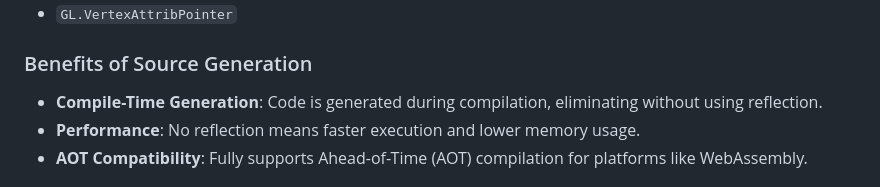
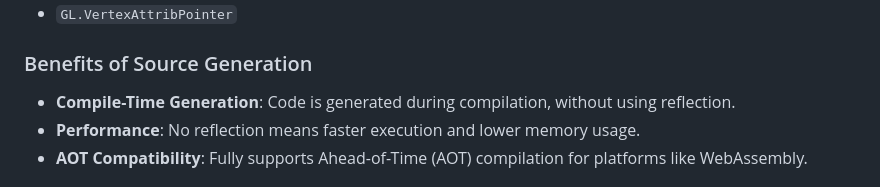
Before and after one commit to ThoughtStuff/ThoughtStuff.GLSourceGen, a Markdown page: README.md, the part around the change. Drawn GitHub-style.

Commit message:
docs: fix extra word in README

```diff
--- a/README.md
+++ b/README.md
@@ -11,7 +11,7 @@ Specifically, it generates calls to:
 
 ### Benefits of Source Generation
 
-- **Compile-Time Generation**: Code is generated during compilation, eliminating without using reflection.
+- **Compile-Time Generation**: Code is generated during compilation, without using reflection.
 - **Performance**: No reflection means faster execution and lower memory usage.
 - **AOT Compatibility**: Fully supports Ahead-of-Time (AOT) compilation for platforms like WebAssembly.
 
```
